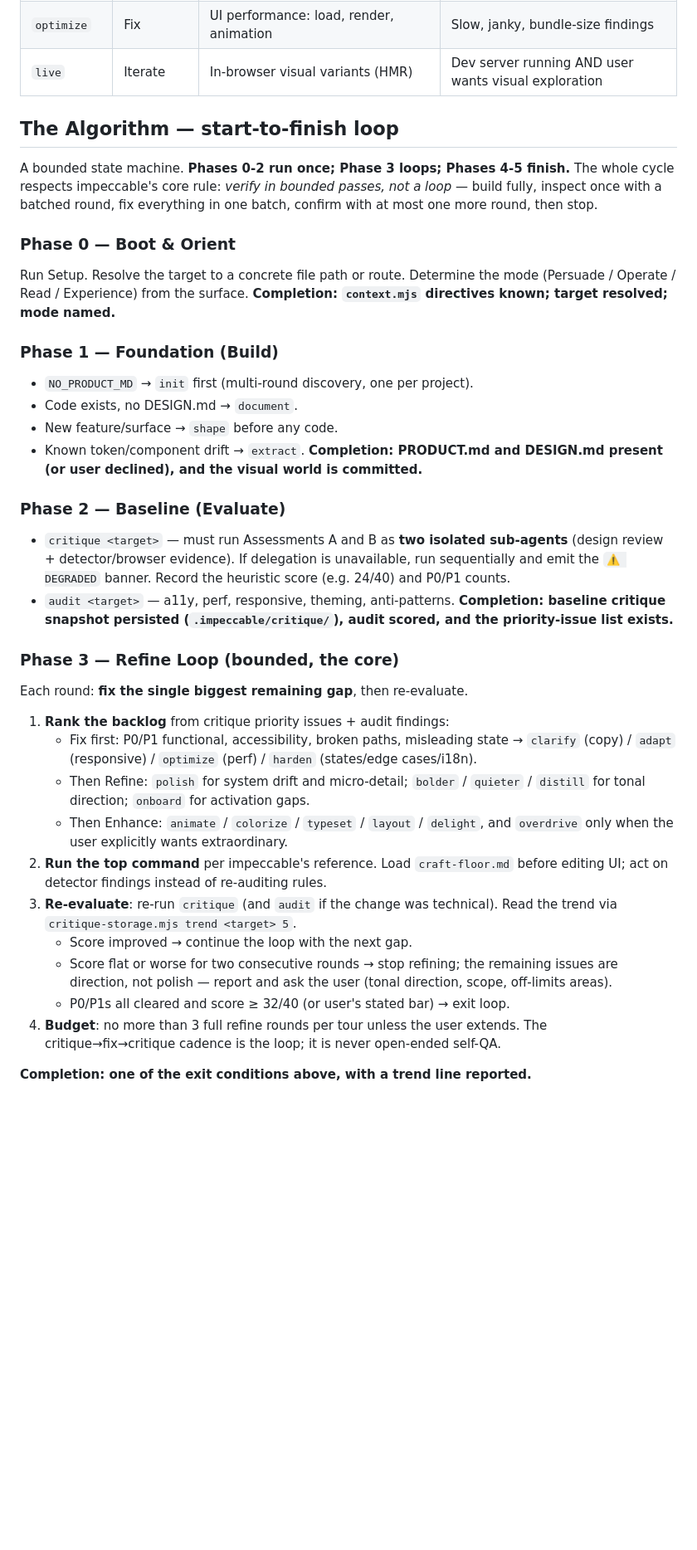
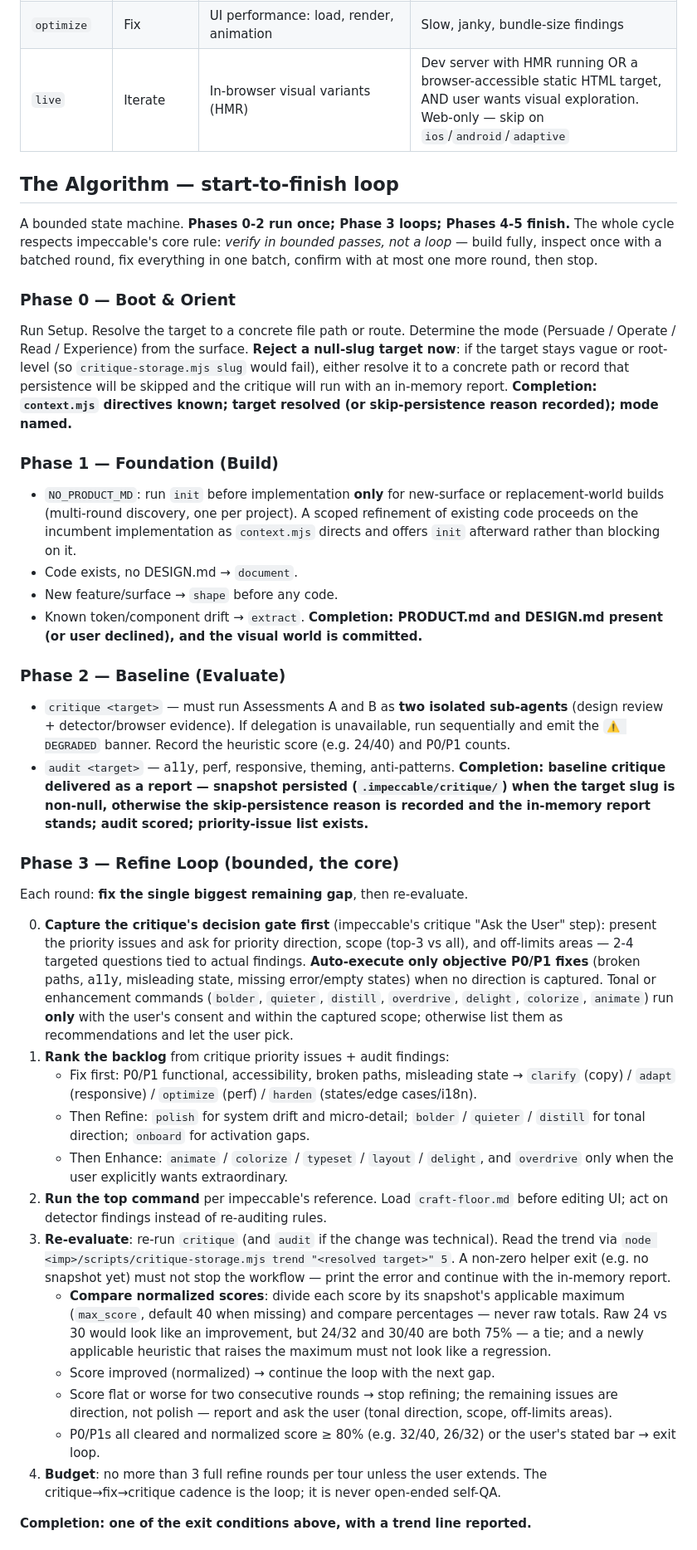
Before and after one commit to leviathofnoesia/skills, a Markdown page: creative/auto-impeccable/SKILL.md, the part around one of its changes. Shown at 83% size. Drawn GitHub-style; blank space fills up the shorter version.

Commit message:
fix(auto-impeccable): align tour loop with impeccable critique/refine semantics
Addresses code-review findings against the SKILL.md:
- reference path: use impeccable's canonical singular reference/ dir
- live: allow browser-accessible static HTML targets (dev server OR static
  file), keep web-only native exclusion
- NO_PRODUCT_MD: init first only for new-surface/replacement-world builds;
  scoped refinements proceed on incumbent impl, offer init afterward
- baseline snapshot: conditional on non-null slug; record skip reason and
  continue with in-memory report for null-slug targets (Phase 0 + Phase 2 +
  checklist)
- Phase 3: capture critique decision gate (priority/scope/off-limits) first;
  auto-execute only objective P0/P1 fixes, gate tonal/enhancement commands
  behind user consent
- trend helper: node <imp>/scripts/critique-storage.mjs trend "<target>" 5;
  non-zero exit does not stop workflow
- score comparison: normalize by max_score (default 40), compare percentages,
  not raw totals

```diff
--- a/creative/auto-impeccable/SKILL.md
+++ b/creative/auto-impeccable/SKILL.md
@@ -86,7 +89,7 @@ impeccable's `references/` (e.g. `<imp>/references/critique.md`).
 | `clarify` | Fix | UX copy, labels, error messages | Jargon, confusing copy, bad error text |
 | `adapt` | Fix | Responsive/devices/screen sizes | Breakpoint/mobile/touch-target issues |
 | `optimize` | Fix | UI performance: load, render, animation | Slow, janky, bundle-size findings |
-| `live` | Iterate | In-browser visual variants (HMR) | Dev server running AND user wants visual exploration |
+| `live` | Iterate | In-browser visual variants (HMR) | Dev server with HMR running OR a browser-accessible static HTML target, AND user wants visual exploration. Web-only — skip on `ios`/`android`/`adaptive` |
 
 ## The Algorithm — start-to-finish loop
 
@@ -97,11 +100,19 @@ everything in one batch, confirm with at most one more round, then stop.
 
 ### Phase 0 — Boot & Orient
 Run Setup. Resolve the target to a concrete file path or route. Determine the
-mode (Persuade / Operate / Read / Experience) from the surface. **Completion:
-`context.mjs` directives known; target resolved; mode named.**
+mode (Persuade / Operate / Read / Experience) from the surface. **Reject a
+null-slug target now**: if the target stays vague or root-level (so
+`critique-storage.mjs slug` would fail), either resolve it to a concrete path
+or record that persistence will be skipped and the critique will run with an
+in-memory report. **Completion: `context.mjs` directives known; target
+resolved (or skip-persistence reason recorded); mode named.**
 
 ### Phase 1 — Foundation (Build)
-- `NO_PRODUCT_MD` → `init` first (multi-round discovery, one per project).
+- `NO_PRODUCT_MD`: run `init` before implementation **only** for new-surface
+  or replacement-world builds (multi-round discovery, one per project). A
+  scoped refinement of existing code proceeds on the incumbent implementation
+  as `context.mjs` directs and offers `init` afterward rather than blocking on
+  it.
 - Code exists, no DESIGN.md → `document`.
 - New feature/surface → `shape` before any code.
 - Known token/component drift → `extract`.
@@ -114,12 +125,23 @@ visual world is committed.**
   unavailable, run sequentially and emit the `⚠️ DEGRADED` banner. Record the
   heuristic score (e.g. 24/40) and P0/P1 counts.
 - `audit <target>` — a11y, perf, responsive, theming, anti-patterns.
-**Completion: baseline critique snapshot persisted (`.impeccable/critique/`),
-audit scored, and the priority-issue list exists.**
+**Completion: baseline critique delivered as a report — snapshot persisted
+(`.impeccable/critique/`) when the target slug is non-null, otherwise the
+skip-persistence reason is recorded and the in-memory report stands; audit
+scored; priority-issue list exists.**
 
 ### Phase 3 — Refine Loop (bounded, the core)
 Each round: **fix the single biggest remaining gap**, then re-evaluate.
 
+0. **Capture the critique's decision gate first** (impeccable's critique
+   "Ask the User" step): present the priority issues and ask for priority
+   direction, scope (top-3 vs all), and off-limits areas — 2-4 targeted
+   questions tied to actual findings. **Auto-execute only objective P0/P1
+   fixes** (broken paths, a11y, misleading state, missing error/empty states)
+   when no direction is captured. Tonal or enhancement commands (`bolder`,
+   `quieter`, `distill`, `overdrive`, `delight`, `colorize`, `animate`) run
+   **only** with the user's consent and within the captured scope; otherwise
+   list them as recommendations and let the user pick.
 1. **Rank the backlog** from critique priority issues + audit findings:
    - Fix first: P0/P1 functional, accessibility, broken paths, misleading
      state → `clarify` (copy) / `adapt` (responsive) / `optimize` (perf) /
@@ -131,12 +153,22 @@ Each round: **fix the single biggest remaining gap**, then re-evaluate.
 2. **Run the top command** per impeccable's reference. Load `craft-floor.md`
    before editing UI; act on detector findings instead of re-auditing rules.
 3. **Re-evaluate**: re-run `critique` (and `audit` if the change was
-   technical). Read the trend via `critique-storage.mjs trend <target> 5`.
-   - Score improved → continue the loop with the next gap.
+   technical). Read the trend via
+   `node <imp>/scripts/critique-storage.mjs trend "<resolved target>" 5`. A
+   non-zero helper exit (e.g. no snapshot yet) must not stop the workflow —
+   print the error and continue with the in-memory report.
+   - **Compare normalized scores**: divide each score by its snapshot's
+     applicable maximum (`max_score`, default 40 when missing) and compare
+     percentages — never raw totals. Raw 24 vs 30 would look like an
+     improvement, but 24/32 and 30/40 are both 75% — a tie; and a newly
+     applicable heuristic that raises the maximum must not look like a
+     regression.
+   - Score improved (normalized) → continue the loop with the next gap.
    - Score flat or worse for two consecutive rounds → stop refining; the
      remaining issues are direction, not polish — report and ask the user
      (tonal direction, scope, off-limits areas).
-   - P0/P1s all cleared and score ≥ 32/40 (or user's stated bar) → exit loop.
+   - P0/P1s all cleared and normalized score ≥ 80% (e.g. 32/40, 26/32) or the
+     user's stated bar → exit loop.
 4. **Budget**: no more than 3 full refine rounds per tour unless the user
    extends. The critique→fix→critique cadence is the loop; it is never
    open-ended self-QA.
```
Also changed, not shown: other parts of creative/auto-impeccable/SKILL.md (+12 -7 lines).
